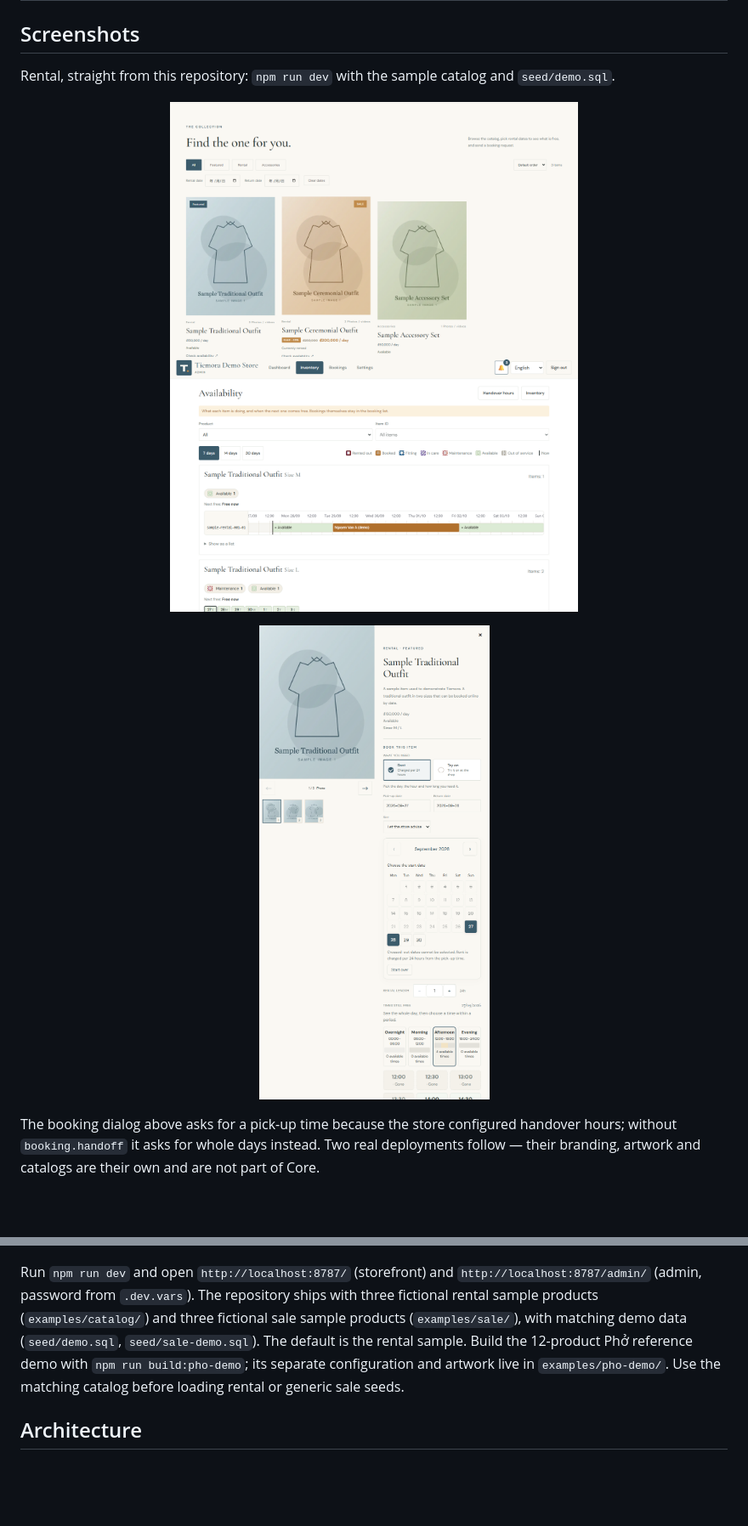
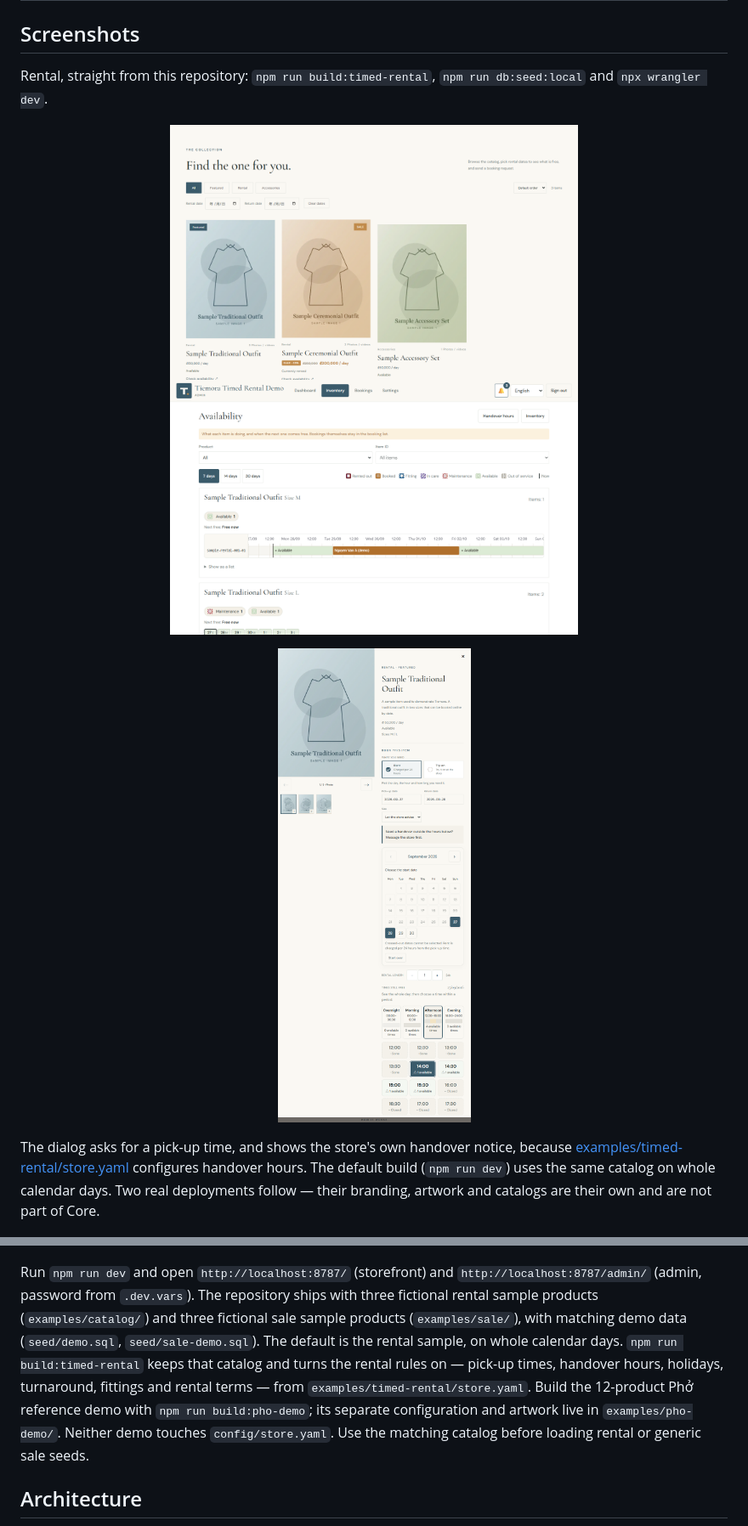
Before and after one commit to siska-tech/tiemora, a Markdown page: README.md, 2 parts joined by grey strips. Shown at 85% size. GitHub-like rendering; pictures changed too: docs/screenshot-rental-admin-timeline.png, docs/screenshot-rental-booking.png; blank space fills up the shorter version.

```diff
--- a/README.md
+++ b/README.md
@@ -39,7 +39,7 @@ Nothing talks to WhatsApp, Zalo or Messenger APIs. Staff open a click-to-chat li
 
 ## Screenshots
 
-Rental, straight from this repository: `npm run dev` with the sample catalog and `seed/demo.sql`.
+Rental, straight from this repository: `npm run build:timed-rental`, `npm run db:seed:local` and `npx wrangler dev`.
 
 <p align="center">
   <img src="docs/screenshot-rental.png" alt="Rental storefront: the sample catalog with live stock and a date search" width="480">
@@ -49,7 +49,7 @@ Rental, straight from this repository: `npm run dev` with the sample catalog and
   <img src="docs/screenshot-rental-booking.png" alt="Timed rental booking: rent or try-on, dates, rental length and a pick-up time" width="380">
 </p>
 
-The booking dialog above asks for a pick-up time because the store configured handover hours; without `booking.handoff` it asks for whole days instead. Two real deployments follow — their branding, artwork and catalogs are their own and are not part of Core.
+The dialog asks for a pick-up time, and shows the store's own handover notice, because [examples/timed-rental/store.yaml](examples/timed-rental/store.yaml) configures handover hours. The default build (`npm run dev`) uses the same catalog on whole calendar days. Two real deployments follow — their branding, artwork and catalogs are their own and are not part of Core.
 
 <p align="center">
   <img src="docs/screenshot-flower.png" alt="Hana Hiên storefront demo (sale / pre-order)" width="480">
@@ -64,7 +64,7 @@ The booking dialog above asks for a pick-up time because the store configured ha
   <img src="docs/screenshot-pho-admin-orders.png" alt="Admin orders list with filters and status" width="480">
 </p>
 
-Run `npm run dev` and open `http://localhost:8787/` (storefront) and `http://localhost:8787/admin/` (admin, password from `.dev.vars`). The repository ships with three fictional rental sample products (`examples/catalog/`) and three fictional sale sample products (`examples/sale/`), with matching demo data (`seed/demo.sql`, `seed/sale-demo.sql`). The default is the rental sample. Build the 12-product Phở reference demo with `npm run build:pho-demo`; its separate configuration and artwork live in `examples/pho-demo/`. Use the matching catalog before loading rental or generic sale seeds.
+Run `npm run dev` and open `http://localhost:8787/` (storefront) and `http://localhost:8787/admin/` (admin, password from `.dev.vars`). The repository ships with three fictional rental sample products (`examples/catalog/`) and three fictional sale sample products (`examples/sale/`), with matching demo data (`seed/demo.sql`, `seed/sale-demo.sql`). The default is the rental sample, on whole calendar days. `npm run build:timed-rental` keeps that catalog and turns the rental rules on — pick-up times, handover hours, holidays, turnaround, fittings and rental terms — from `examples/timed-rental/store.yaml`. Build the 12-product Phở reference demo with `npm run build:pho-demo`; its separate configuration and artwork live in `examples/pho-demo/`. Neither demo touches `config/store.yaml`. Use the matching catalog before loading rental or generic sale seeds.
 
 ## Architecture
 
```
Also changed, not shown: docs/booking.md (+6 -0 lines), docs/configuration.md (+4 -0 lines), 5 other files.
